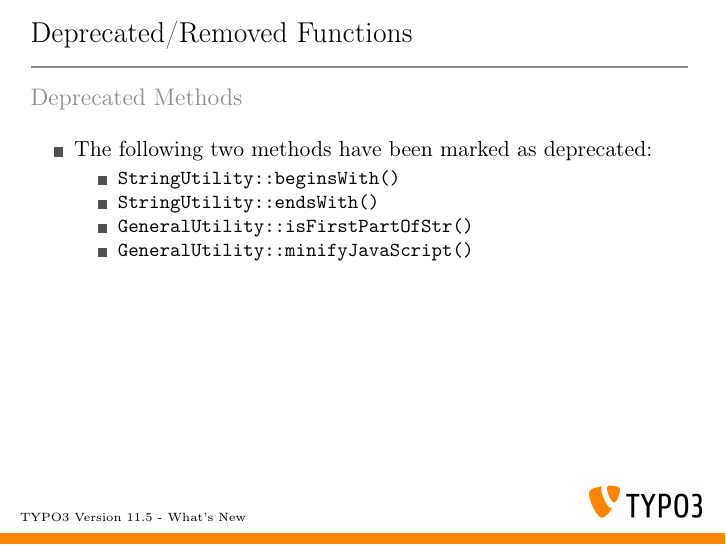
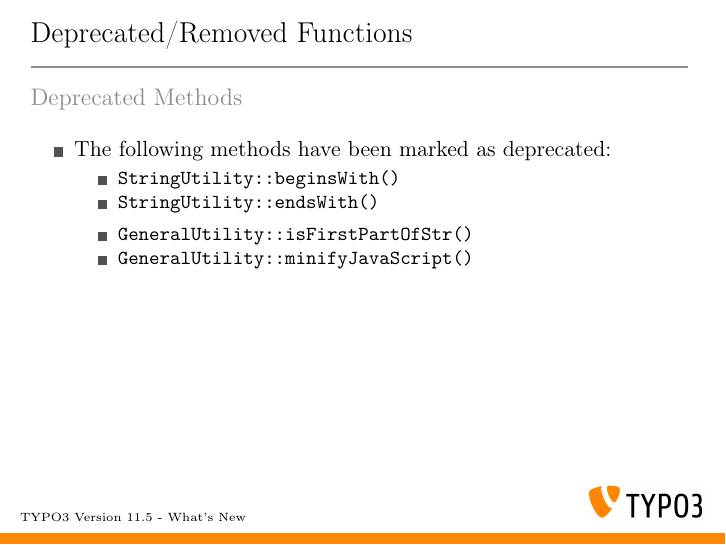
Before and after one commit to TYPO3-Whats-New/TYPO3-v11.5-dev, LaTeX slides (Slides/LaTeX/TYPO3-v11-5-whats-new.tex, which reads Slides/LaTeX/Chapters/DeprecatedRemovedFunctions/1632502576-DeprecatedMethods.tex): page 19 of 29. Compiled offline with pdfLaTeX.

Commit message:
Update slide "Deprecated methods"

```diff
--- a/Slides/LaTeX/Chapters/DeprecatedRemovedFunctions/1632502576-DeprecatedMethods.tex
+++ b/Slides/LaTeX/Chapters/DeprecatedRemovedFunctions/1632502576-DeprecatedMethods.tex
@@ -18,10 +18,12 @@
 	\lstset{basicstyle=\fontsize{6}{8}\ttfamily}
 
 	\begin{itemize}
-		\item The following two methods have been marked as \textbf{deprecated}:
+		\item The following methods have been marked as \textbf{deprecated}:
 			\begin{itemize}
 				\item \texttt{StringUtility::beginsWith()}
 				\item \texttt{StringUtility::endsWith()}
+			\end{itemize}
+			\begin{itemize}
 				\item \texttt{GeneralUtility::isFirstPartOfStr()}
 				\item \texttt{GeneralUtility::minifyJavaScript()}
 			\end{itemize}
```
